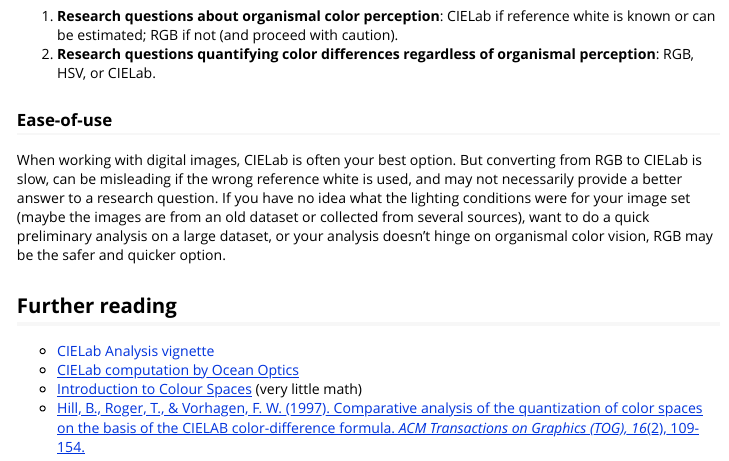
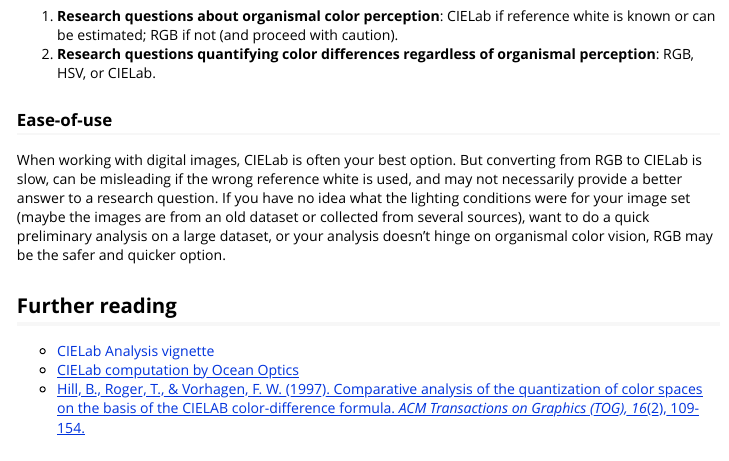
Before and after one commit to hiweller/colordistance, an R Markdown document (vignettes/color-spaces.Rmd): the page in a window 1100 px wide, from 5980 px down. Rendered offline with R 4.5, knitr and Pandoc, with nearby package versions; code that draws random numbers runs with fixed seeds of ours; some code elsewhere in the file could not run offline; long lines of code are wrapped.

```diff
--- a/vignettes/color-spaces.Rmd
+++ b/vignettes/color-spaces.Rmd
@@ -202,5 +202,4 @@
 
 * [CIELab Analysis vignette](lab-analyses.html)
 * [CIELab computation by Ocean Optics](https://oceanoptics.com/faq/cielab-color-computed/)
-* [Introduction to Colour Spaces](https://www.colourphil.co.uk/lab_lch_colour_space.shtml) (very little math)
-* [Hill, B., Roger, T., & Vorhagen, F. W. (1997). Comparative analysis of the quantization of color spaces on the basis of the CIELAB color-difference formula. *ACM Transactions on Graphics (TOG), 16*(2), 109-154.](https://dl.acm.org/citation.cfm?id=248212)
+* [Hill, B., Roger, T., & Vorhagen, F. W. (1997). Comparative analysis of the quantization of color spaces on the basis of the CIELAB color-difference formula. *ACM Transactions on Graphics (TOG), 16*(2), 109-154.](https://dl.acm.org/doi/10.1145/248210.248212)
```
Also changed, not shown: R/04_comparison_metrics.R (+2 -2 lines), R/07_miscellaneous.R (+2 -1 lines), vignettes/color-metrics.Rmd (+1 -1 lines), 2 other files.
